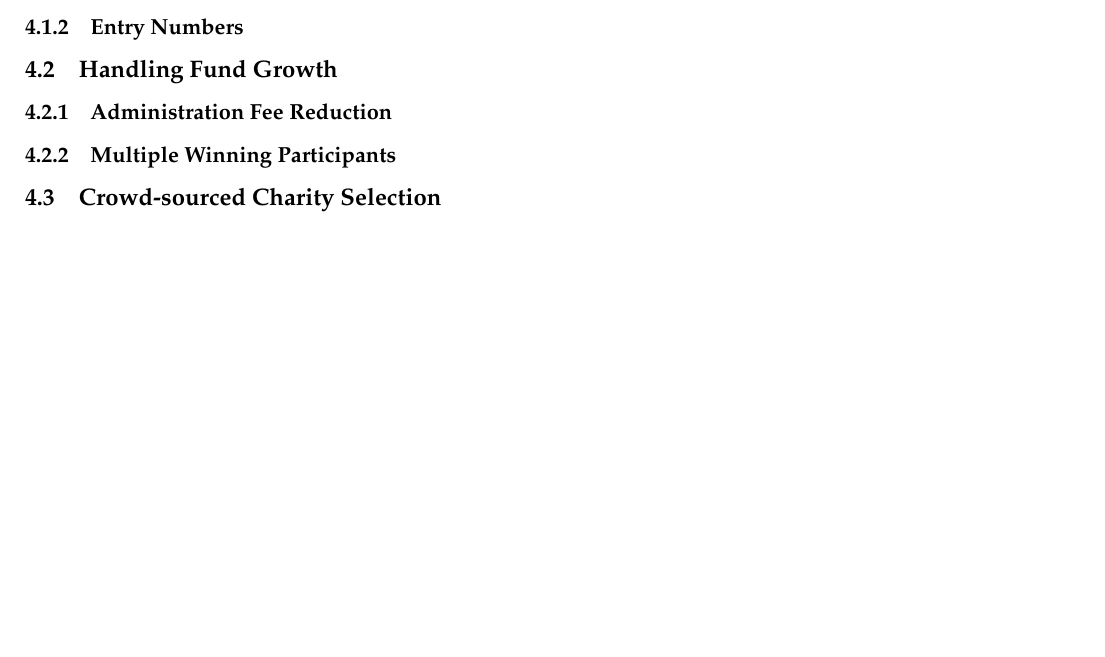
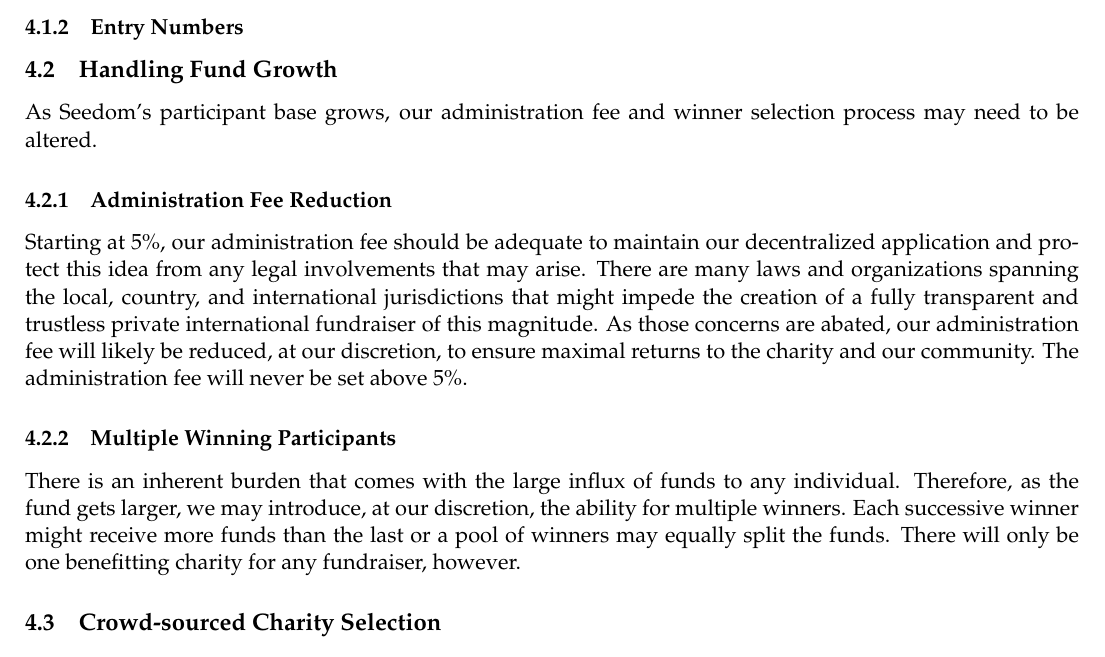
Before and after one commit to TeamPalmTree/charity-whitepaper, a LaTeX paper (seedom.tex): part of page 9 of 10, cut so that both start at the same text, the shorter picture padded with empty space. Compiled offline with pdfLaTeX.

Commit message:
flushed out handling fund growth section

```diff
--- a/seedom.tex
+++ b/seedom.tex
@@ -234,9 +234,15 @@
 
 \subsection{Handling Fund Growth}
 
+As Seedom's participant base grows, our administration fee and winner selection process may need to be altered.
+
 \subsubsection{Administration Fee Reduction}
 
+Starting at 5\%, our administration fee should be adequate to maintain our decentralized application and protect this idea from any legal involvements that may arise. There are many laws and organizations spanning the local, country, and international jurisdictions that might impede the creation of a fully transparent and trustless private international fundraiser of this magnitude. As those concerns are abated, our administration fee will likely be reduced, at our discretion, to ensure maximal returns to the charity and our community. The administration fee will never be set above 5\%.
+
 \subsubsection{Multiple Winning Participants}
+
+There is an inherent burden that comes with the large influx of funds to any individual. Therefore, as the fund gets larger, we may introduce, at our discretion, the ability for multiple winners. Each successive winner might receive more funds than the last or a pool of winners may equally split the funds. There will only be one benefitting charity for any fundraiser, however.
 
 \subsection{Crowd-sourced Charity Selection}
 
```
Also changed, not shown: images/winningParticipantSelection.pdf, seedom.pdf, seedom.tex (2 more changed lines), 1 other file.
